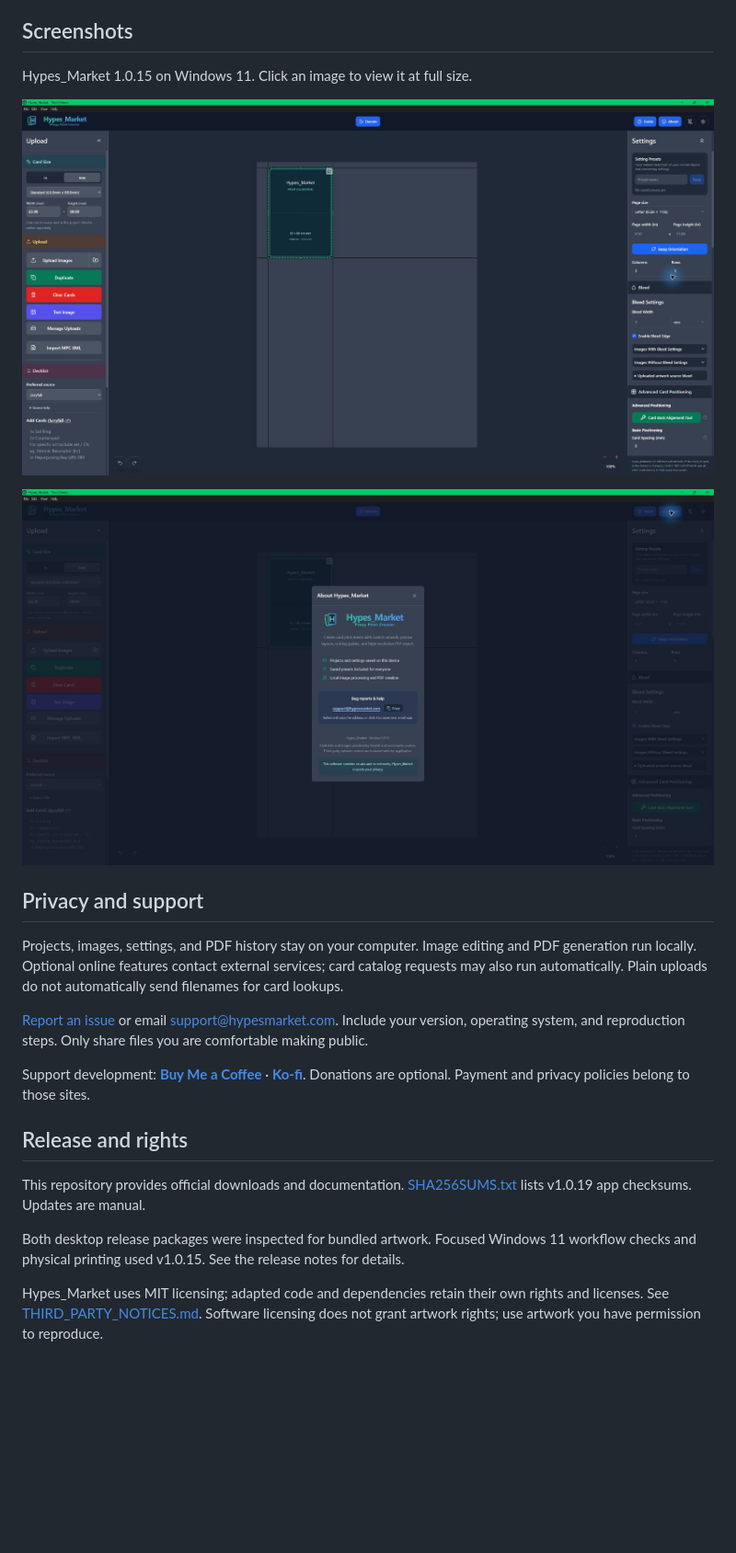
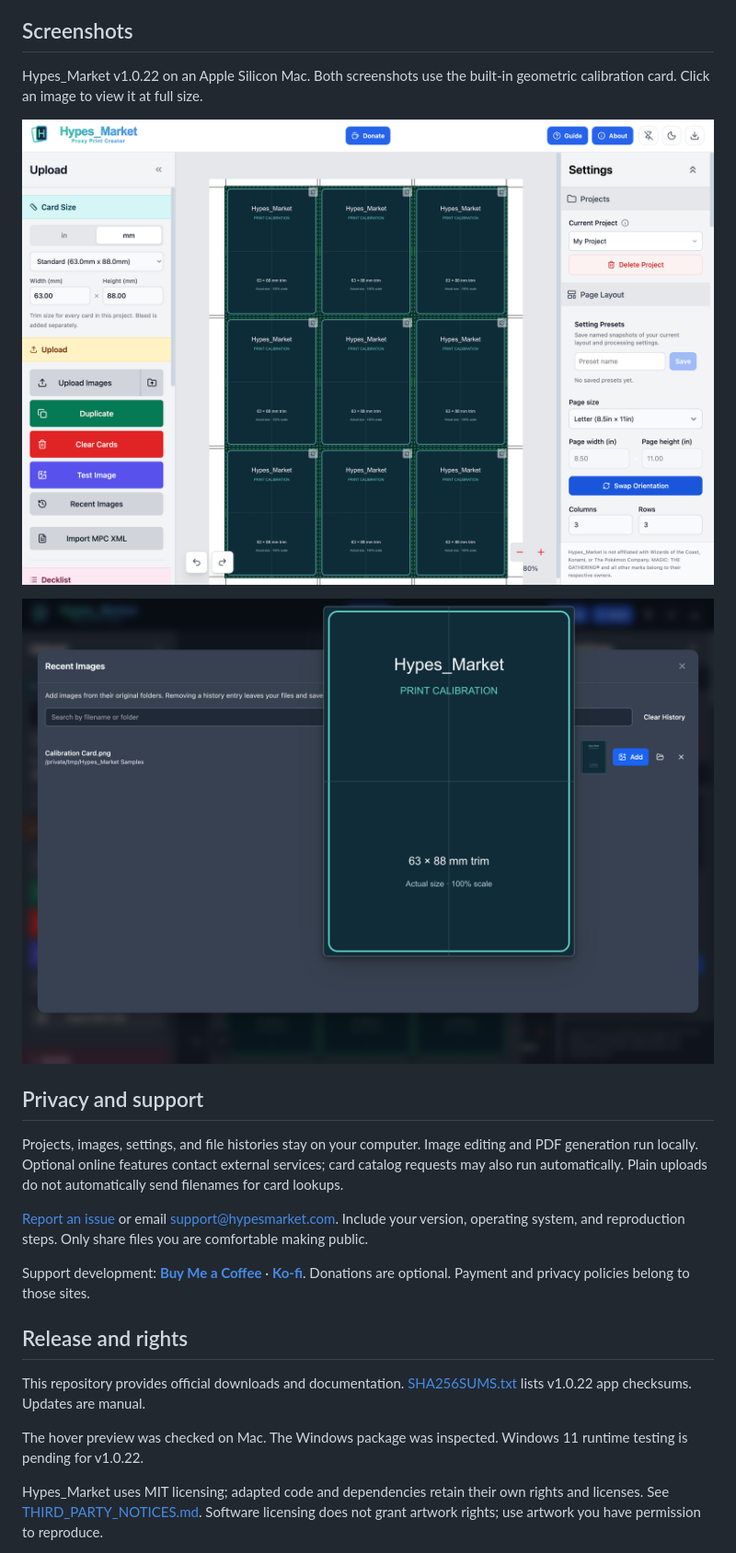
Before and after one commit to HypesMarket/Hypes_Market-Proxy-Print-Creator, a Markdown page: README.md, the part around one of its changes. Shown at 92% size. Rendered like a GitHub page; pictures changed too: hypes-market-recent-images.png (added), hypes-market-workspace.png (added); blank space fills up the shorter version.

Commit message:
Refresh v1.0.22 downloads and app screenshots

```diff
--- a/README.md
+++ b/README.md
@@ -52,15 +53,15 @@ Configure source bleed manually in the right Settings column. To retain transpar
 
 ## Screenshots
 
-Hypes_Market 1.0.15 on Windows 11. Click an image to view it at full size.
+Hypes_Market v1.0.22 on an Apple Silicon Mac. Both screenshots use the built-in geometric calibration card. Click an image to view it at full size.
 
-![Hypes_Market workspace on Windows 11 with a calibration card and layout settings](hypes-market-main-windows.jpg)
+![Hypes_Market v1.0.22 print workspace with calibration artwork and layout controls](hypes-market-workspace.png)
 
-![About Hypes_Market showing version 1.0.15, support details, and privacy information](hypes-market-about-windows.jpg)
+![Recent Images with a calibration thumbnail and its enlarged preview](hypes-market-recent-images.png)
 
 ## Privacy and support
 
-Projects, images, settings, and PDF history stay on your computer. Image editing and PDF generation run locally. Optional online features contact external services; card catalog requests may also run automatically. Plain uploads do not automatically send filenames for card lookups.
+Projects, images, settings, and file histories stay on your computer. Image editing and PDF generation run locally. Optional online features contact external services; card catalog requests may also run automatically. Plain uploads do not automatically send filenames for card lookups.
 
 [Report an issue](https://github.com/HypesMarket/Hypes_Market-Proxy-Print-Creator/issues) or email [support@hypesmarket.com](mailto:support@hypesmarket.com). Include your version, operating system, and reproduction steps. Only share files you are comfortable making public.
 
@@ -68,9 +69,9 @@ Support development: [**Buy Me a Coffee**](https://buymeacoffee.com/hypesmarket)
 
 ## Release and rights
 
-This repository provides official downloads and documentation. [SHA256SUMS.txt](SHA256SUMS.txt) lists v1.0.19 app checksums. Updates are manual.
+This repository provides official downloads and documentation. [SHA256SUMS.txt](SHA256SUMS.txt) lists v1.0.22 app checksums. Updates are manual.
 
-Both desktop release packages were inspected for bundled artwork. Focused Windows 11 workflow checks and physical printing used v1.0.15. See the release notes for details.
+The hover preview was checked on Mac. The Windows package was inspected. Windows 11 runtime testing is pending for v1.0.22.
 
 Hypes_Market uses MIT licensing; adapted code and dependencies retain their own rights and licenses. See [THIRD_PARTY_NOTICES.md](THIRD_PARTY_NOTICES.md). Software licensing does not grant artwork rights; use artwork you have permission to reproduce.
 
```
Also changed, not shown: other parts of README.md (+7 -6 lines), CHANGELOG.md (+19 -0 lines), INSTALLATION.md (+11 -9 lines), 1 other file.
